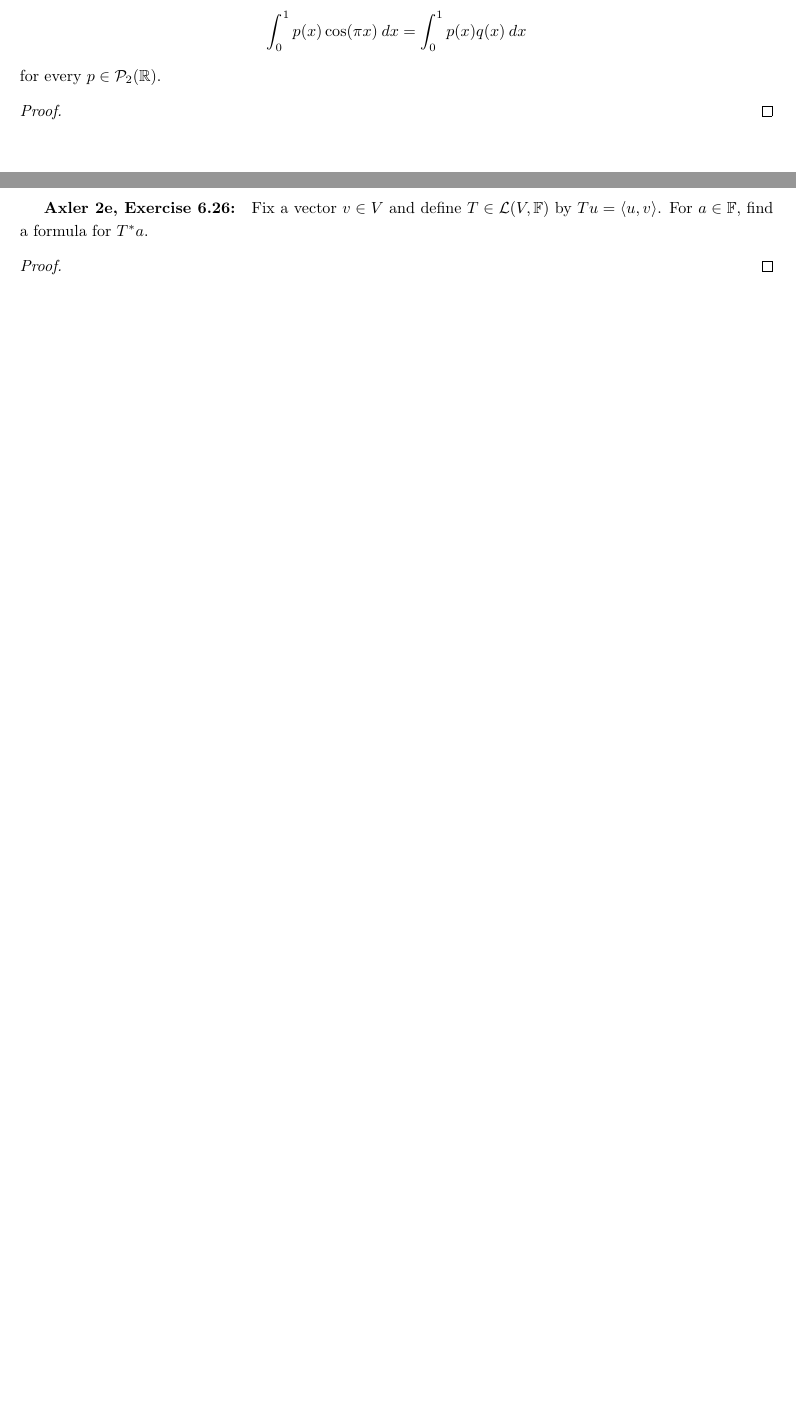
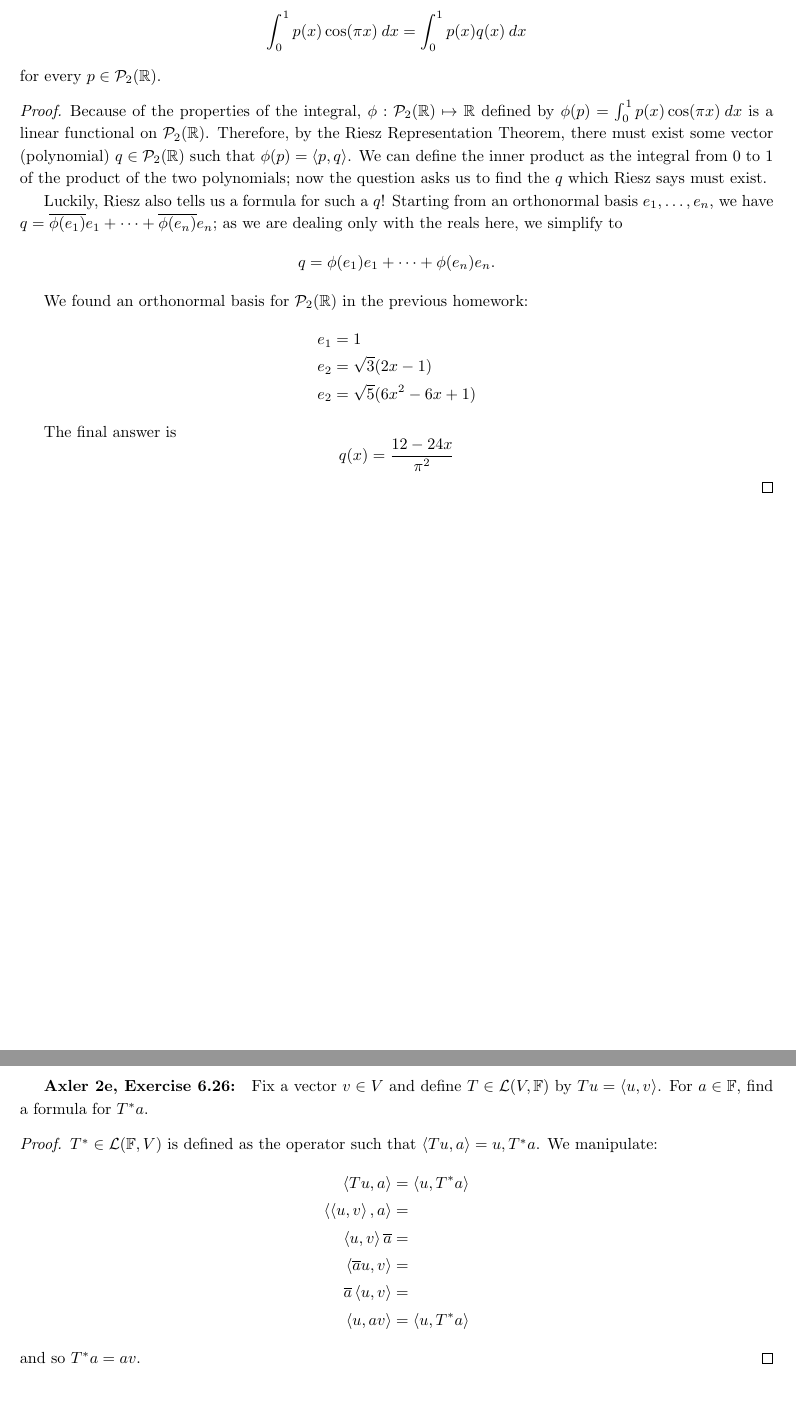
Before and after one commit to nhamovitz/latex, a LaTeX problem sheet (108B Homework 3.tex): two parts of pages 2 and 3 of 5, joined at a grey line, cut so that both start at the same text, the shorter picture padded with empty space. Compiled offline with pdfLaTeX.

Commit message:
finish 108B hw3

```diff
--- a/108B Homework 3.tex
+++ b/108B Homework 3.tex
@@ -28,6 +28,7 @@
 
 \DeclareMathOperator{\dom}{dom}
 \DeclareMathOperator{\range}{range}
+\DeclareMathOperator{\nulle}{null}
 
 \newenvironment{theorem}[2][Theorem]{\begin{trivlist}
 \item[\hskip \labelsep {\bfseries #1}\hskip \labelsep {\bfseries #2.}]}{\end{trivlist}}
@@ -97,18 +100,40 @@ for every $p \in \mathcal{P}_2(\R)$.
 
 \begin{proof}
     % 3e Thm 6.42 and Ex 6.44, p 188
+    Because of the properties of the integral, $\phi : \mathcal{P}_2(\R) \mapsto \R$ defined by $\phi(p) = \int_0^1 p(x) \cos(\pi x) \: dx$ is a linear functional on $\mathcal{P}_2(\R)$. Therefore, by the Riesz Representation Theorem, there must exist some vector (polynomial) $q \in \mathcal{P}_2(\R)$ such that $\phi(p) = \iprod{p}{q}$. We can define the inner product as the integral from 0 to 1 of the product of the two polynomials; now the question asks us to find the $q$ which Riesz says must exist.
 
+    Luckily, Riesz also tells us a formula for such a $q$! Starting from an orthonormal basis $e_1, \dots, e_n$, we have $q = \ol{\phi(e_1)} e_1 + \cdots + \ol{\phi(e_n)}e_n$; as we are dealing only with the reals here, we simplify to
+    $$q = \phi(e_1)e_1 + \cdots + \phi(e_n) e_n.$$
+
+    We found an orthonormal basis for $\mathcal{P}_2(\R)$ in the previous homework:
+    \begin{align*}
+        e_1 &= 1 \\
+        e_2 &= \sqrt{3}(2x - 1) \\
+        e_2 &= \sqrt{5}(6x^2 - 6x + 1)
+    \end{align*}
+
+    The final answer is
+    $$q(x) = \frac{12 - 24x}{\pi^2}$$
 \end{proof}
 
 
 \newpage % ---
 
 
-\textbf{Axler 2e, Exercise 6.26: }
+\textbf{Axler 2e, Exercise 6.26: } % ✅
 Fix a vector $v \in V$ and define $T \in \mathcal{L}(V, \F)$ by $Tu = \iprod{u}{v}$. For $a \in \F$, find a formula for $T^* a$.
 
 \begin{proof}
-
+    $T^* \in \mathcal{L}(\F, V)$ is defined as the operator such that $\iprod{Tu}{a} = {u, T^* a}$. We manipulate:
+    \begin{align*}
+        \iprod{Tu}{a} &= \iprod{u}{T^* a} \\
+        \iprod{\iprod{u}{v}}{a} &= \\
+        \iprod{u}{v}\ol{a} &= \\
+        \iprod{\ol{a}u}{v} &= \\
+        \ol{a} \iprod{u}{v} &= \\
+        \iprod{u}{av} &= \iprod{u}{T^* a}
+    \end{align*}
+    and so $T^* a = av$.
 \end{proof}
 
 
```
Also changed, not shown: 108B Homework 3.tex (36 more changed lines).
